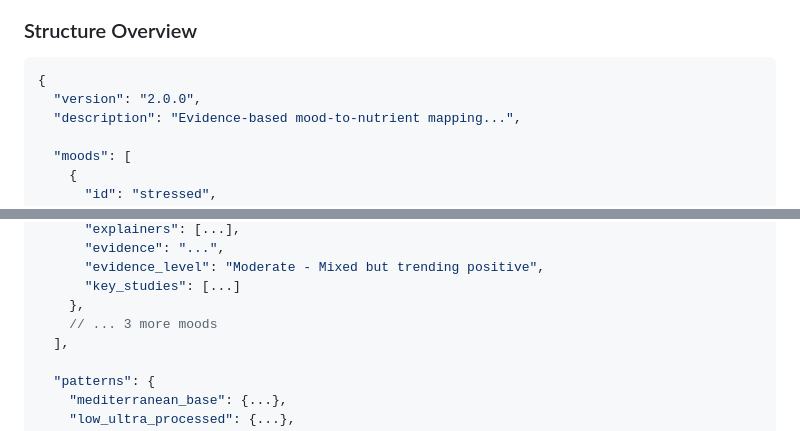
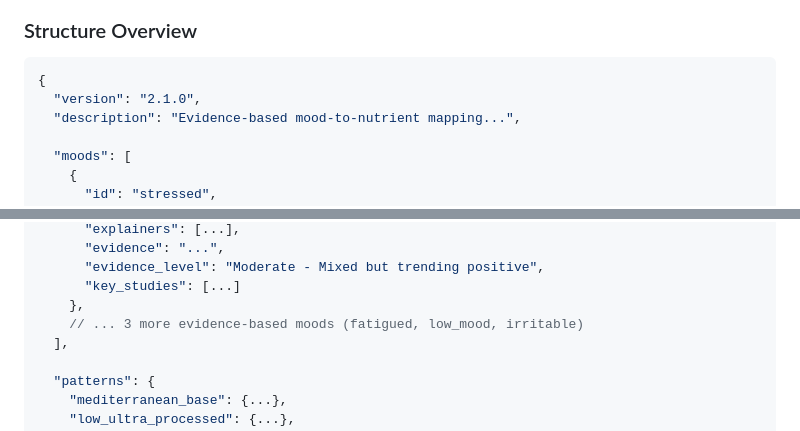
Before and after one commit to ngsiokun/SavorMeDeviceSensitive, a Markdown page: MAPPING_DATA_SOURCES.md, 2 parts joined by grey strips. Rendered like a GitHub page.

Commit message:
Update-mapping-data-sources-to-v2.1.0

````diff
--- a/MAPPING_DATA_SOURCES.md
+++ b/MAPPING_DATA_SOURCES.md
@@ -18,7 +18,7 @@ This JSON file is the **single source of truth** for all mood-to-nutrient mappin
 
 ```json
 {
-  "version": "2.0.0",
+  "version": "2.1.0",
   "description": "Evidence-based mood-to-nutrient mapping...",
 
   "moods": [
@@ -37,7 +37,7 @@ This JSON file is the **single source of truth** for all mood-to-nutrient mappin
       "evidence_level": "Moderate - Mixed but trending positive",
       "key_studies": [...]
     },
-    // ... 3 more moods
+    // ... 3 more evidence-based moods (fatigued, low_mood, irritable)
   ],
 
   "patterns": {
````
